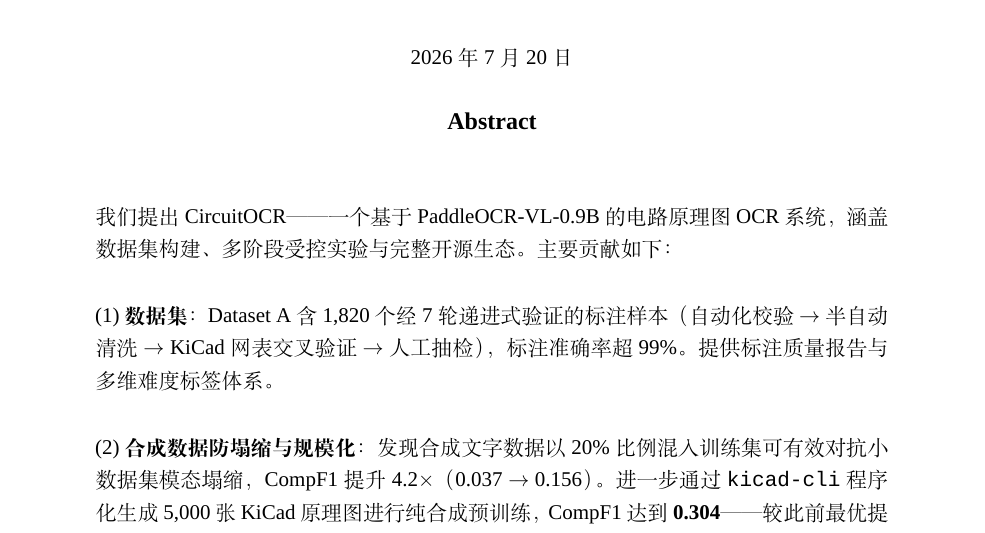
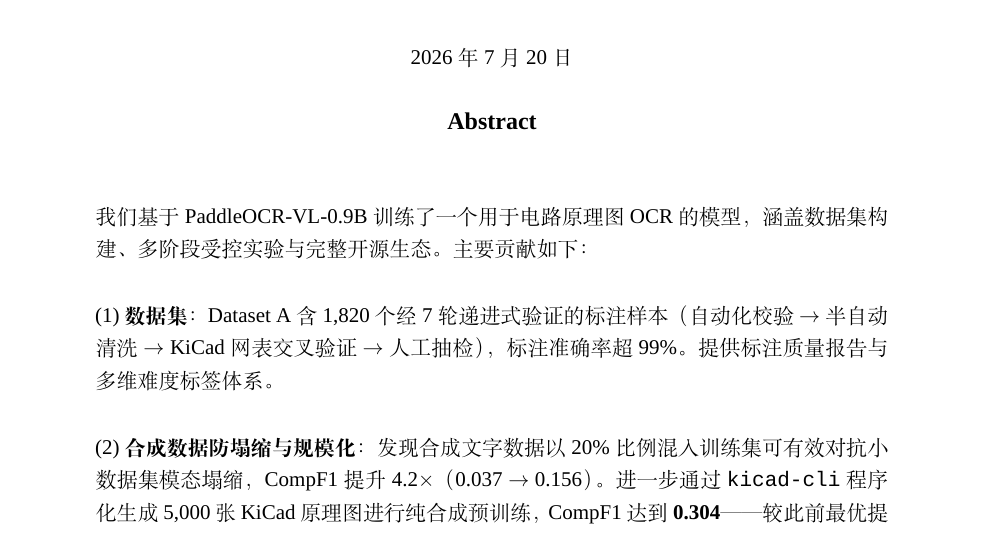
Before and after one commit to ZhangJ83/circuit-ocr-paddle, a LaTeX paper (arxiv_template/template.tex, which reads arxiv_template/template_body_final.tex): part of page 1 of 15, cut so that both start at the same text. Compiled offline with XeLaTeX; a missing font is replaced by an installed copy or a similar font.

Commit message:
Fix: trained model, not proposed system

```diff
--- a/arxiv_template/template_body_final.tex
+++ b/arxiv_template/template_body_final.tex
@@ -1,7 +1,7 @@
 \maketitle
 
 \begin{abstract}
-我们提出 CircuitOCR——一个基于 PaddleOCR-VL-0.9B 的电路原理图 OCR 系统，涵盖数据集构建、多阶段受控实验与完整开源生态。主要贡献如下：
+我们基于 PaddleOCR-VL-0.9B 训练了一个用于电路原理图 OCR 的模型，涵盖数据集构建、多阶段受控实验与完整开源生态。主要贡献如下：
 
 (1) \textbf{数据集}：Dataset A 含 1,820 个经 7 轮递进式验证的标注样本（自动化校验 $\to$ 半自动清洗 $\to$ KiCad 网表交叉验证 $\to$ 人工抽检），标注准确率超 99\%。提供标注质量报告与多维难度标签体系。
 
```
